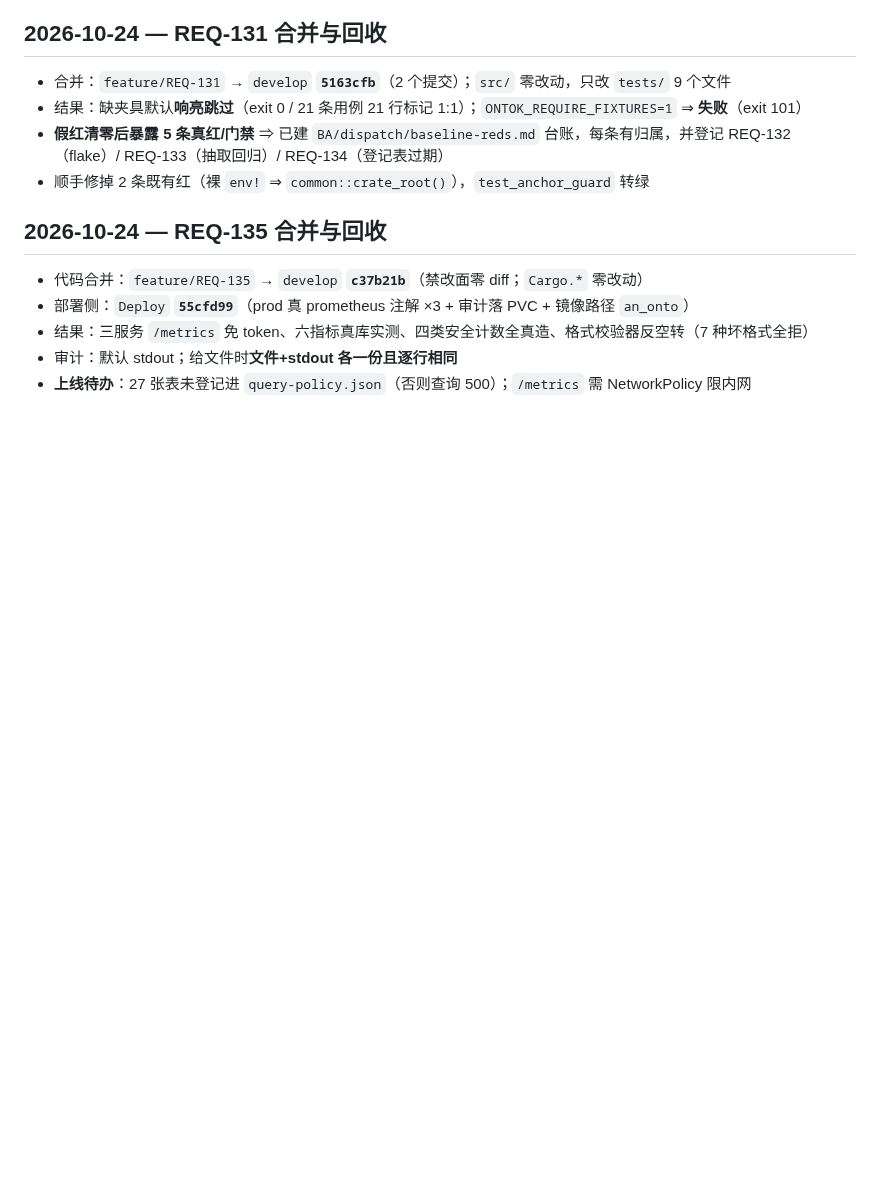
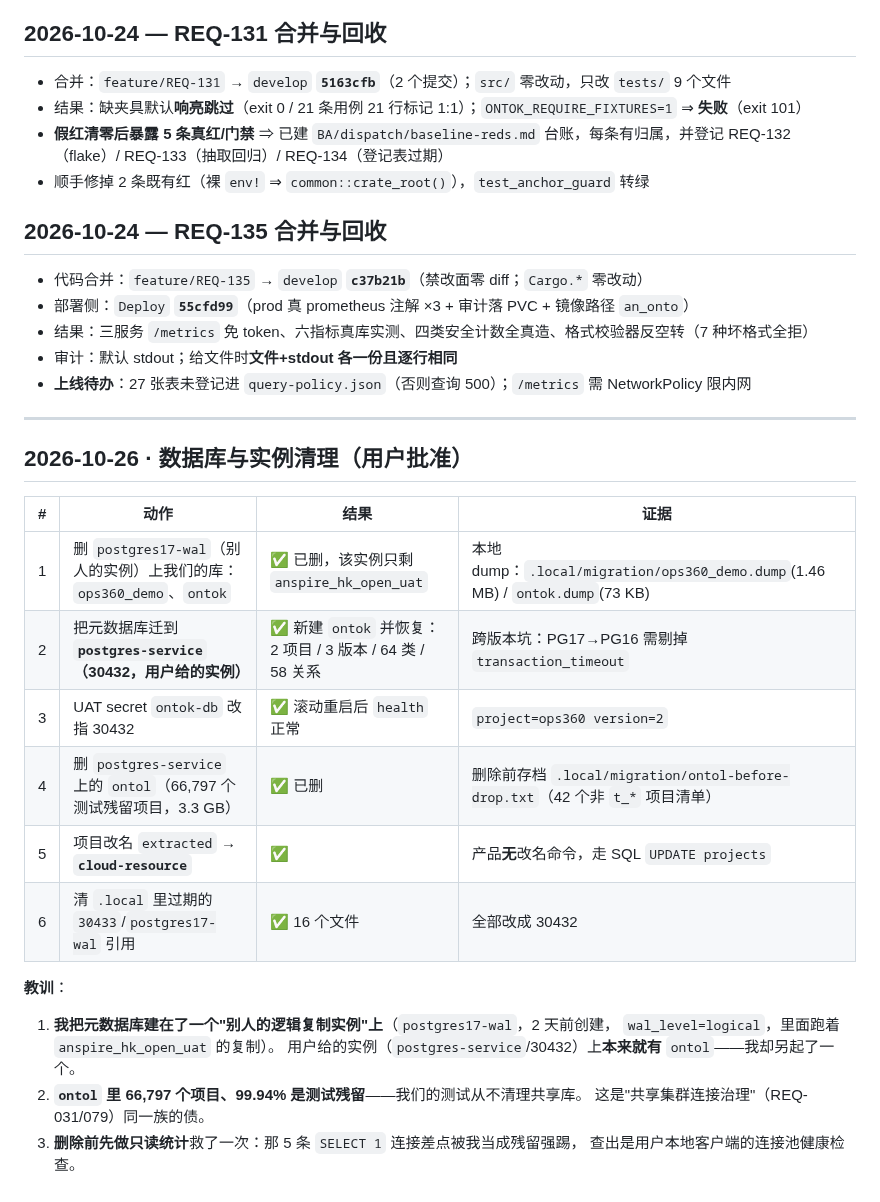
Before and after one commit to myg133/an_onto_demo, a Markdown page: dispatch/cleanup-log.md, the part around the change. Drawn GitHub-style; blank space fills up the shorter version.

Commit message:
[BA] 记录 2026-10-26 清理：元数据库从别人的复制实例迁到 30432、删 ontol(66,797 残留/3.3GB)、项目改名 cloud-resource；记三条教训（建错实例/测试污染共享库/删前先统计） [session: ba-michael-worksta-14864-20261020-151752]

```diff
--- a/dispatch/cleanup-log.md
+++ b/dispatch/cleanup-log.md
@@ -334,3 +334,27 @@
 - 结果：三服务 `/metrics` 免 token、六指标真库实测、四类安全计数全真造、格式校验器反空转（7 种坏格式全拒）
 - 审计：默认 stdout；给文件时**文件+stdout 各一份且逐行相同**
 - **上线待办**：27 张表未登记进 `query-policy.json`（否则查询 500）；`/metrics` 需 NetworkPolicy 限内网
+
+
+---
+
+## 2026-10-26 · 数据库与实例清理（用户批准）
+
+| # | 动作 | 结果 | 证据 |
+| --- | --- | --- | --- |
+| 1 | 删 `postgres17-wal`（别人的实例）上我们的库：`ops360_demo`、`ontok` | ✅ 已删，该实例只剩 `anspire_hk_open_uat` | 本地 dump：`.local/migration/ops360_demo.dump`(1.46 MB) / `ontok.dump`(73 KB) |
+| 2 | 把元数据库迁到 **`postgres-service`（30432，用户给的实例）** | ✅ 新建 `ontok` 并恢复：2 项目 / 3 版本 / 64 类 / 58 关系 | 跨版本坑：PG17→PG16 需剔掉 `transaction_timeout` |
+| 3 | UAT secret `ontok-db` 改指 30432 | ✅ 滚动重启后 `health` 正常 | `project=ops360 version=2` |
+| 4 | 删 `postgres-service` 上的 `ontol`（66,797 个测试残留项目，3.3 GB） | ✅ 已删 | 删除前存档 `.local/migration/ontol-before-drop.txt`（42 个非 `t_*` 项目清单） |
+| 5 | 项目改名 `extracted` → **`cloud-resource`** | ✅ | 产品**无**改名命令，走 SQL `UPDATE projects` |
+| 6 | 清 `.local` 里过期的 `30433`/`postgres17-wal` 引用 | ✅ 16 个文件 | 全部改成 30432 |
+
+**教训**：
+
+1. **我把元数据库建在了一个"别人的逻辑复制实例"上**（`postgres17-wal`，2 天前创建，
+   `wal_level=logical`，里面跑着 `anspire_hk_open_uat` 的复制）。
+   用户给的实例（`postgres-service`/30432）上**本来就有** `ontol`——我却另起了一个。
+2. **`ontol` 里 66,797 个项目、99.94% 是测试残留**——我们的测试从不清理共享库。
+   这是"共享集群连接治理"（REQ-031/079）同一族的债。
+3. **删除前先做只读统计**救了一次：那 5 条 `SELECT 1` 连接差点被我当成残留强踢，
+   查出是用户本地客户端的连接池健康检查。
```
